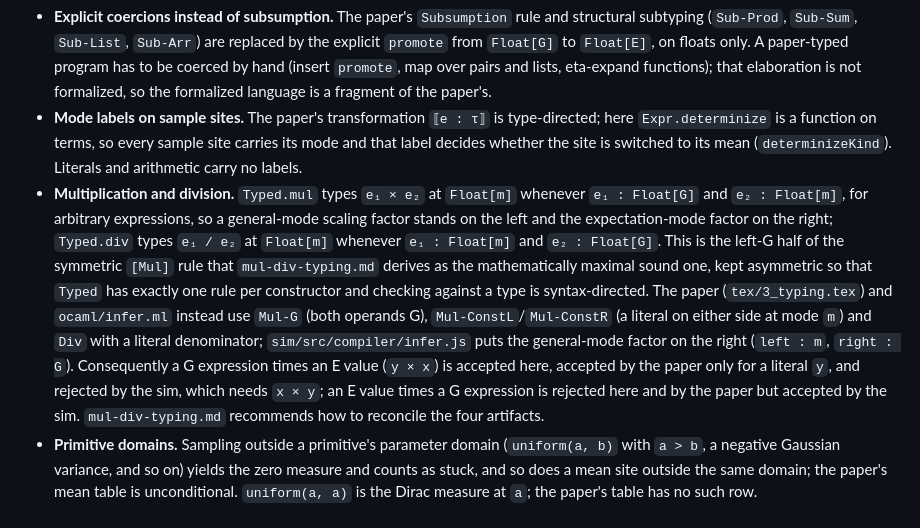
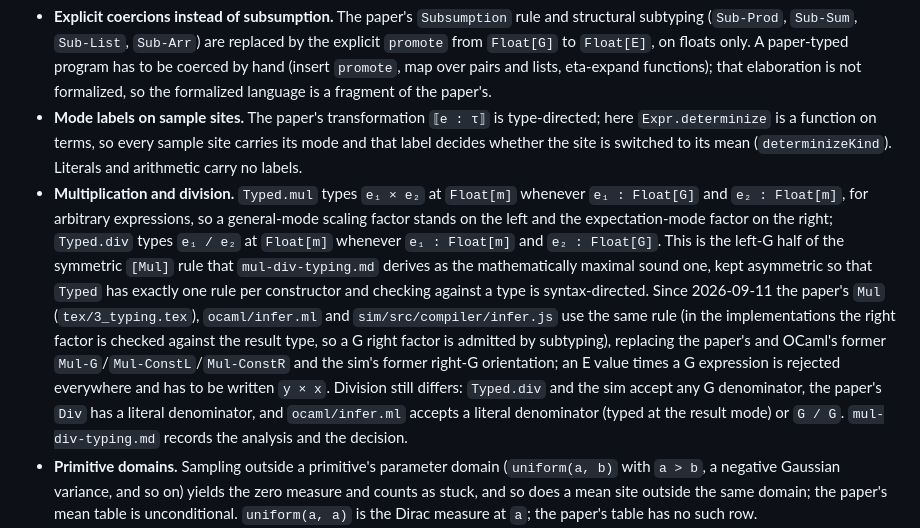
Before and after one commit to julesjacobs/determinize, a Markdown page: lean/README.md, the part around the change. Rendered like a GitHub page.

```diff
--- a/lean/README.md
+++ b/lean/README.md
@@ -26,7 +26,7 @@ The statements follow the paper's theorems, not its letter. Reviewers comparing
 
 - **Explicit coercions instead of subsumption.** The paper's `Subsumption` rule and structural subtyping (`Sub-Prod`, `Sub-Sum`, `Sub-List`, `Sub-Arr`) are replaced by the explicit `promote` from `Float[G]` to `Float[E]`, on floats only. A paper-typed program has to be coerced by hand (insert `promote`, map over pairs and lists, eta-expand functions); that elaboration is not formalized, so the formalized language is a fragment of the paper's.
 - **Mode labels on sample sites.** The paper's transformation `⟦e : τ⟧` is type-directed; here `Expr.determinize` is a function on terms, so every sample site carries its mode and that label decides whether the site is switched to its mean (`determinizeKind`). Literals and arithmetic carry no labels.
-- **Multiplication and division.** `Typed.mul` types `e₁ × e₂` at `Float[m]` whenever `e₁ : Float[G]` and `e₂ : Float[m]`, for arbitrary expressions, so a general-mode scaling factor stands on the left and the expectation-mode factor on the right; `Typed.div` types `e₁ / e₂` at `Float[m]` whenever `e₁ : Float[m]` and `e₂ : Float[G]`. This is the left-G half of the symmetric `[Mul]` rule that `mul-div-typing.md` derives as the mathematically maximal sound one, kept asymmetric so that `Typed` has exactly one rule per constructor and checking against a type is syntax-directed. The paper (`tex/3_typing.tex`) and `ocaml/infer.ml` instead use `Mul-G` (both operands G), `Mul-ConstL`/`Mul-ConstR` (a literal on either side at mode `m`) and `Div` with a literal denominator; `sim/src/compiler/infer.js` puts the general-mode factor on the right (`left : m`, `right : G`). Consequently a G expression times an E value (`y × x`) is accepted here, accepted by the paper only for a literal `y`, and rejected by the sim, which needs `x × y`; an E value times a G expression is rejected here and by the paper but accepted by the sim. `mul-div-typing.md` recommends how to reconcile the four artifacts.
+- **Multiplication and division.** `Typed.mul` types `e₁ × e₂` at `Float[m]` whenever `e₁ : Float[G]` and `e₂ : Float[m]`, for arbitrary expressions, so a general-mode scaling factor stands on the left and the expectation-mode factor on the right; `Typed.div` types `e₁ / e₂` at `Float[m]` whenever `e₁ : Float[m]` and `e₂ : Float[G]`. This is the left-G half of the symmetric `[Mul]` rule that `mul-div-typing.md` derives as the mathematically maximal sound one, kept asymmetric so that `Typed` has exactly one rule per constructor and checking against a type is syntax-directed. Since 2026-09-11 the paper's `Mul` (`tex/3_typing.tex`), `ocaml/infer.ml` and `sim/src/compiler/infer.js` use the same rule (in the implementations the right factor is checked against the result type, so a G right factor is admitted by subtyping), replacing the paper's and OCaml's former `Mul-G`/`Mul-ConstL`/`Mul-ConstR` and the sim's former right-G orientation; an E value times a G expression is rejected everywhere and has to be written `y × x`. Division still differs: `Typed.div` and the sim accept any G denominator, the paper's `Div` has a literal denominator, and `ocaml/infer.ml` accepts a literal denominator (typed at the result mode) or `G / G`. `mul-div-typing.md` records the analysis and the decision.
 - **Primitive domains.** Sampling outside a primitive's parameter domain (`uniform(a, b)` with `a > b`, a negative Gaussian variance, and so on) yields the zero measure and counts as stuck, and so does a mean site outside the same domain; the paper's mean table is unconditional. `uniform(a, a)` is the Dirac measure at `a`; the paper's table has no such row.
 - **Discrete primitives.** `bernoulli` and `discrete` are primitives with the fibers above; `discrete` takes literal weights, as the parser does, and `Op.discrete n` carries the number of weights. Its domain requires the weights to sum to one, whereas `ocaml/interp.ml` normalizes a general-mode draw by the total and `ocaml/determinize.ml` emits the unnormalized `∑ i, pᵢ · i` at an expectation-mode site, so the two OCaml sides disagree for weights that do not sum to one and only the Lean's domain makes them agree; `Typed.discrete` has no side condition on the weights (an off-domain list is a stuck sample, like every other primitive), while `ocaml/infer.ml` rejects weights outside `[0, 1]` statically. `flip` is the sugar `0 < bernoulli_G(p)`, so its probability must be general mode, whereas `ocaml/infer.ml` types the probability of `flip` at a fresh mode variable.
 - **Validity hypothesis.** Every theorem assumes `DoesNotGetStuck program`: almost surely, at every reduction depth, no off-domain sample occurs, E draws included. The paper's "valid G-trace" is informal. The hypothesis is necessary: a source that loses mass with positive probability on an off-domain E parameter has a different expectation than its determinization. A failed observation is not stuckness and is allowed by the hypothesis.
```
Also changed, not shown: CLAUDE.md (+1 -1 lines), lean/mul-div-typing.md (+10 -2 lines).
